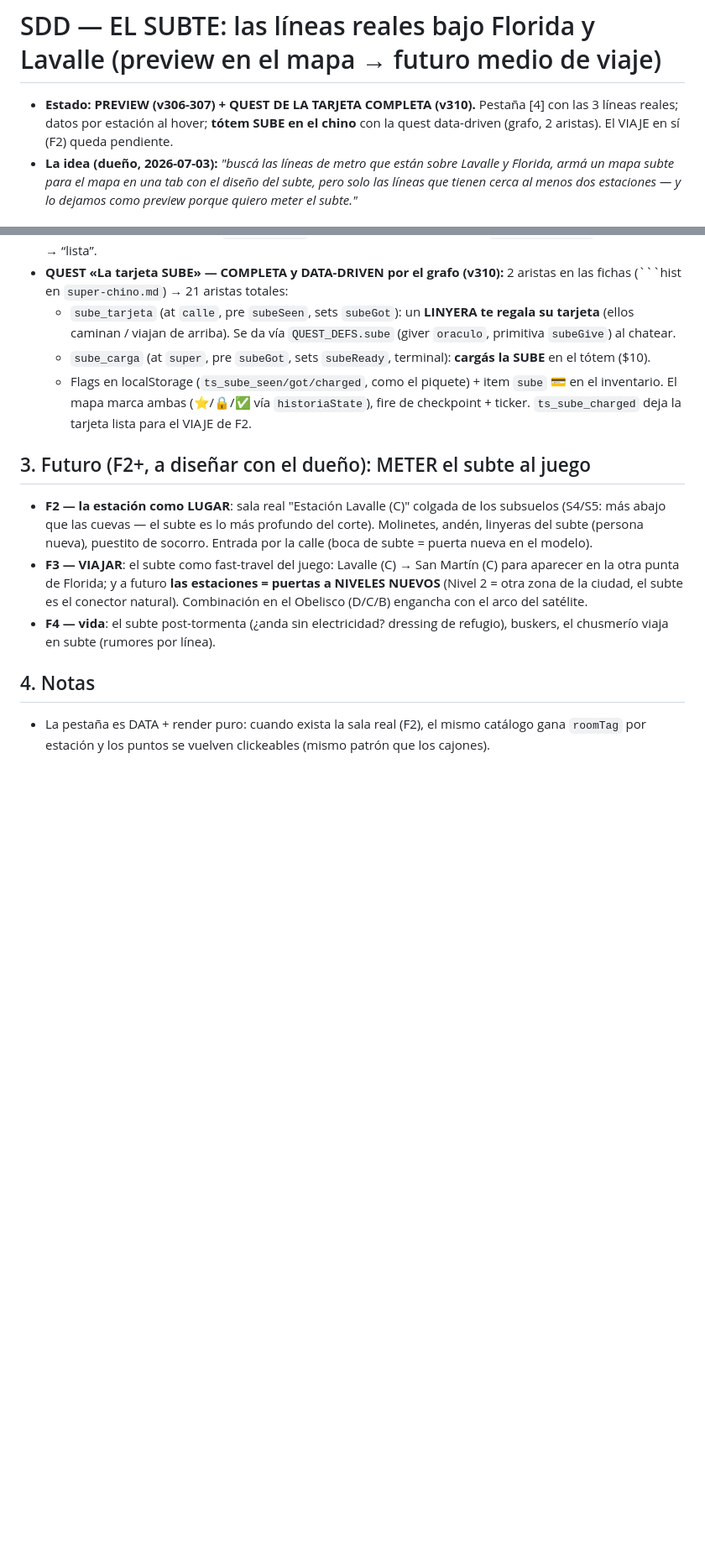
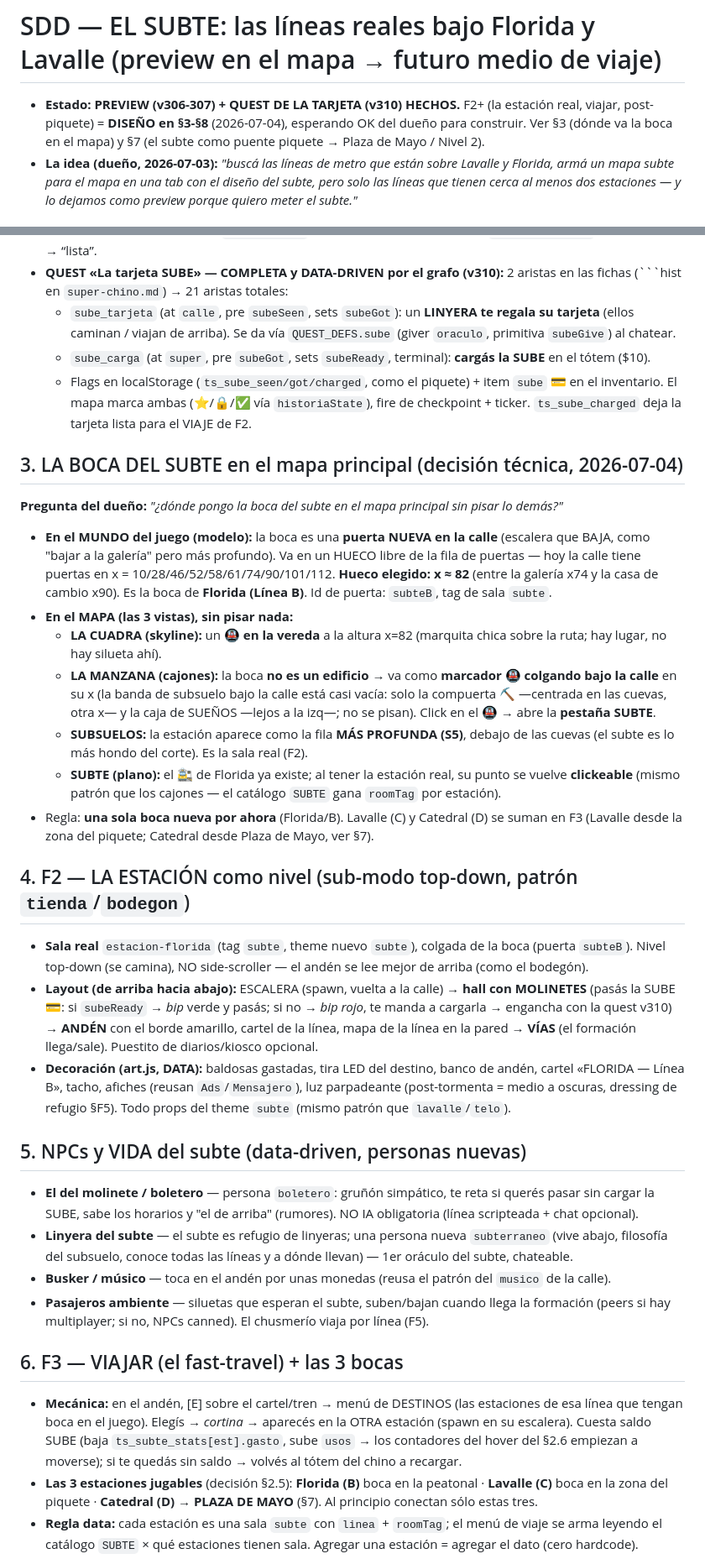
Before and after one commit to villadalmine/tormenta-solar, a Markdown page: specs/subte.md, 2 parts joined by grey strips. Shown at 84% size. GitHub-like rendering; blank space fills up the shorter version.

Commit message:
📋 SDD subte F2-F5: boca en el mapa (x82 sin pisar), estación top-down, NPCs, viaje, y el subte como puente piquete→Plaza de Mayo (Nivel 2)
Co-Authored-By: Claude Fable 5 <noreply@anthropic.com>

```diff
--- a/specs/subte.md
+++ b/specs/subte.md
@@ -1,6 +1,8 @@
 # SDD — EL SUBTE: las líneas reales bajo Florida y Lavalle (preview en el mapa → futuro medio de viaje)
 
-- **Estado:** **PREVIEW (v306-307) + QUEST DE LA TARJETA COMPLETA (v310).** Pestaña [4] con las 3 líneas reales; datos por estación al hover; **tótem SUBE en el chino** con la quest data-driven (grafo, 2 aristas). El VIAJE en sí (F2) queda pendiente.
+- **Estado:** **PREVIEW (v306-307) + QUEST DE LA TARJETA (v310) HECHOS.** F2+ (la estación real, viajar, post-piquete)
+  = **DISEÑO en §3-§8** (2026-07-04), esperando OK del dueño para construir. Ver §3 (dónde va la boca en el mapa) y
+  §7 (el subte como puente piquete → Plaza de Mayo / Nivel 2).
 - **La idea (dueño, 2026-07-03):** *"buscá las líneas de metro que están sobre Lavalle y Florida, armá un mapa
   subte para el mapa en una tab con el diseño del subte, pero solo las líneas que tienen cerca al menos dos
   estaciones — y lo dejamos como preview porque quiero meter el subte."*
@@ -56,17 +58,57 @@ triple del Obelisco — cierra perfecto con el arco del Obelisco del juego.
     mapa marca ambas (⭐/🔒/✅ vía `historiaState`), fire de checkpoint + ticker. `ts_sube_charged` deja la
     tarjeta lista para el VIAJE de F2.
 
-## 3. Futuro (F2+, a diseñar con el dueño): METER el subte al juego
+## 3. LA BOCA DEL SUBTE en el mapa principal (decisión técnica, 2026-07-04)
 
-- **F2 — la estación como LUGAR**: sala real "Estación Lavalle (C)" colgada de los subsuelos (S4/S5: más abajo
-  que las cuevas — el subte es lo más profundo del corte). Molinetes, andén, linyeras del subte (persona nueva),
-  puestito de socorro. Entrada por la calle (boca de subte = puerta nueva en el modelo).
-- **F3 — VIAJAR**: el subte como fast-travel del juego: Lavalle (C) → San Martín (C) para aparecer en la otra
-  punta de Florida; y a futuro **las estaciones = puertas a NIVELES NUEVOS** (Nivel 2 = otra zona de la ciudad,
-  el subte es el conector natural). Combinación en el Obelisco (D/C/B) engancha con el arco del satélite.
-- **F4 — vida**: el subte post-tormenta (¿anda sin electricidad? dressing de refugio), buskers, el chusmerío
-  viaja en subte (rumores por línea).
+**Pregunta del dueño:** *"¿dónde pongo la boca del subte en el mapa principal sin pisar lo demás?"*
 
-## 4. Notas
-- La pestaña es DATA + render puro: cuando exista la sala real (F2), el mismo catálogo gana `roomTag` por
-  estación y los puntos se vuelven clickeables (mismo patrón que los cajones).
+- **En el MUNDO del juego (modelo):** la boca es una **puerta NUEVA en la calle** (escalera que BAJA, como
+  "bajar a la galería" pero más profundo). Va en un HUECO libre de la fila de puertas — hoy la calle tiene puertas
+  en x = 10/28/46/52/58/61/74/90/101/112. **Hueco elegido: x ≈ 82** (entre la galería x74 y la casa de cambio
+  x90). Es la boca de **Florida (Línea B)**. Id de puerta: `subteB`, tag de sala `subte`.
+- **En el MAPA (las 3 vistas), sin pisar nada:**
+  - **LA CUADRA (skyline):** un **🚇 en la vereda** a la altura x=82 (marquita chica sobre la ruta; hay lugar,
+    no hay silueta ahí).
+  - **LA MANZANA (cajones):** la boca **no es un edificio** → va como **marcador 🚇 colgando bajo la calle** en su
+    x (la banda de subsuelo bajo la calle está casi vacía: solo la compuerta ⛏️ —centrada en las cuevas, otra x— y
+    la caja de SUEÑOS —lejos a la izq—; no se pisan). Click en el 🚇 → abre la **pestaña SUBTE**.
+  - **SUBSUELOS:** la estación aparece como la fila **MÁS PROFUNDA (S5)**, debajo de las cuevas (el subte es lo
+    más hondo del corte). Es la sala real (F2).
+  - **SUBTE (plano):** el 🚉 de Florida ya existe; al tener la estación real, su punto se vuelve **clickeable**
+    (mismo patrón que los cajones — el catálogo `SUBTE` gana `roomTag` por estación).
+- Regla: **una sola boca nueva por ahora** (Florida/B). Lavalle (C) y Catedral (D) se suman en F3 (Lavalle desde
+  la zona del piquete; Catedral desde Plaza de Mayo, ver §7).
+
+## 4. F2 — LA ESTACIÓN como nivel (sub-modo top-down, patrón `tienda`/`bodegon`)
+
+- **Sala real** `estacion-florida` (tag `subte`, theme nuevo `subte`), colgada de la boca (puerta `subteB`).
+  Nivel top-down (se camina), NO side-scroller — el andén se lee mejor de arriba (como el bodegón).
+- **Layout (de arriba hacia abajo):** ESCALERA (spawn, vuelta a la calle) → **hall con MOLINETES** (pasás la
+  SUBE 💳: si `subeReady` → *bip* verde y pasás; si no → *bip rojo*, te manda a cargarla → engancha con la quest
+  v310) → **ANDÉN** con el borde amarillo, cartel de la línea, mapa de la línea en la pared → **VÍAS** (el
+  formación llega/sale). Puestito de diarios/kiosco opcional.
+- **Decoración (art.js, DATA):** baldosas gastadas, tira LED del destino, banco de andén, cartel «FLORIDA — Línea
+  B», tacho, afiches (reusan `Ads`/`Mensajero`), luz parpadeante (post-tormenta = medio a oscuras, dressing de
+  refugio §F5). Todo props del theme `subte` (mismo patrón que `lavalle`/`telo`).
+
+## 5. NPCs y VIDA del subte (data-driven, personas nuevas)
+
+- **El del molinete / boletero** — persona `boletero`: gruñón simpático, te reta si querés pasar sin cargar la
+  SUBE, sabe los horarios y "el de arriba" (rumores). NO IA obligatoria (línea scripteada + chat opcional).
+- **Linyera del subte** — el subte es refugio de linyeras; una persona nueva `subterraneo` (vive abajo, filosofía
+  del subsuelo, conoce todas las líneas y a dónde llevan) — 1er oráculo del subte, chateable.
+- **Busker / músico** — toca en el andén por unas monedas (reusa el patrón del `musico` de la calle).
+- **Pasajeros ambiente** — siluetas que esperan el subte, suben/bajan cuando llega la formación (peers si hay
+  multiplayer; si no, NPCs canned). El chusmerío viaja por línea (F5).
+
+## 6. F3 — VIAJAR (el fast-travel) + las 3 bocas
+
+- **Mecánica:** en el andén, [E] sobre el cartel/tren → menú de DESTINOS (las estaciones de esa línea que tengan
+  boca en el juego). Elegís → *cortina* → aparecés en la OTRA estación (spawn en su escalera). Cuesta saldo SUBE
+  (baja `ts_subte_stats[est].gasto`, sube `usos` → los contadores del hover del §2.6 empiezan a moverse); si te
+  quedás sin saldo → volvés al tótem del chino a recargar.
+- **Las 3 estaciones jugables** (decisión §2.5): **Florida (B)** boca en la peatonal · **Lavalle (C)** boca en la
+  zona del piquete · **Catedral (D) → PLAZA DE MAYO** (§7). Al principio conectan sólo estas tres.
+- **Regla data:** cada estación es una sala `subte` con `linea` + `roomTag`; el menú de viaje se arma leyendo el
+  catálogo `SUBTE` × qué estaciones tienen sala. Agregar una estación = agregar el dato (cero hardcode).
+
```
Also changed, not shown: other parts of specs/subte.md (+30 -0 lines).
